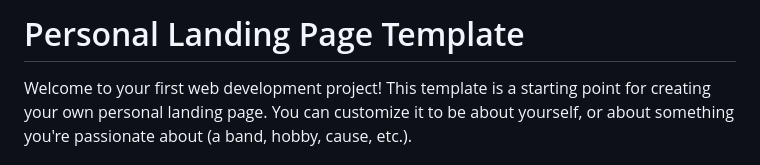
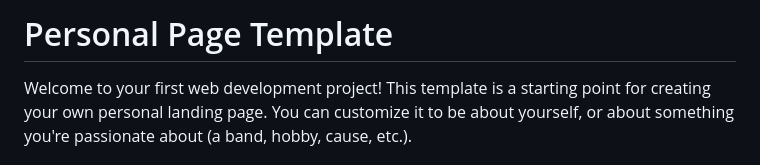
Before and after one commit to mrgromak/personal-landing-page, a Markdown page: README.md, the part around the change. Drawn GitHub-style.

Commit message:
Update to rename repo/avoid confusion with Build 4

```diff
--- a/README.md
+++ b/README.md
@@ -1,4 +1,4 @@
-# Personal Landing Page Template
+# Personal Page Template
 
 Welcome to your first web development project! This template is a starting point for creating your own personal landing page. You can customize it to be about yourself, or about something you're passionate about (a band, hobby, cause, etc.).
 
```
